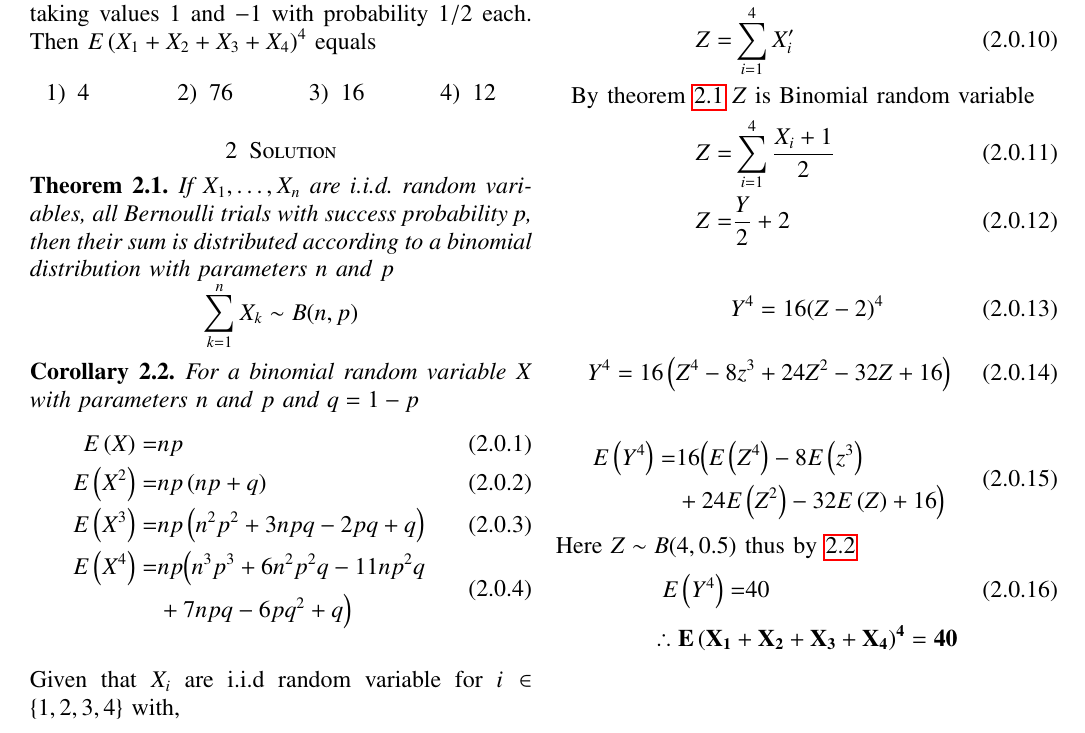
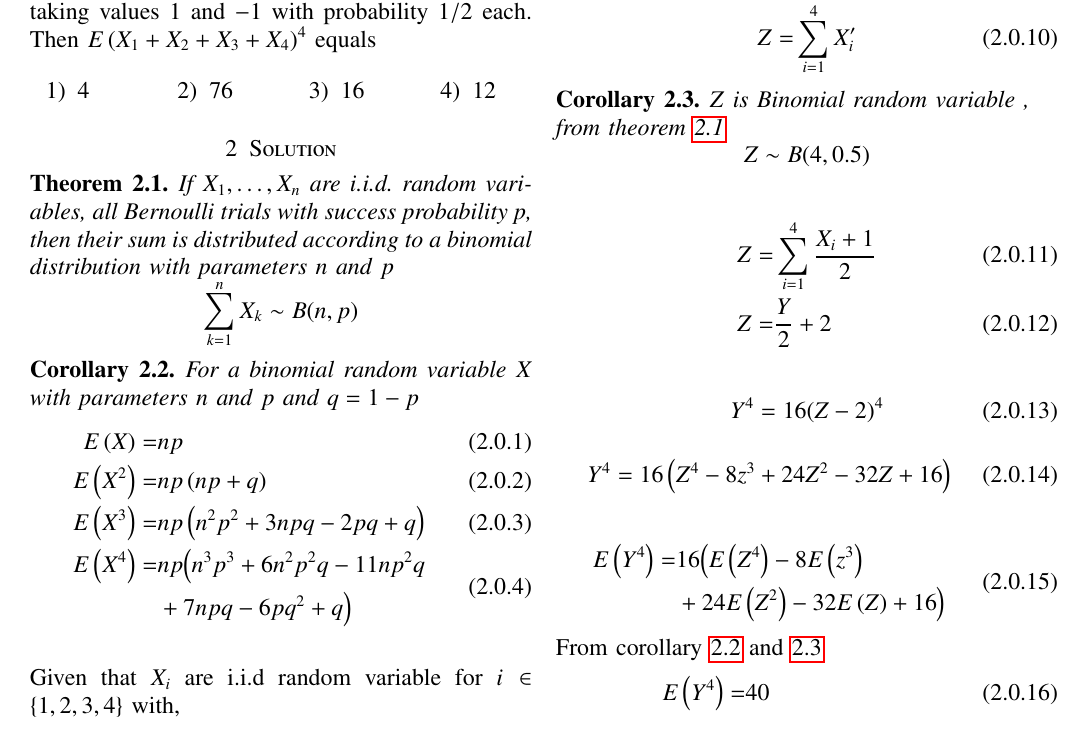
Before and after one commit to Ganesh-RB/AI1003prob_and_randomvariables, a LaTeX problem sheet (Assignment4/Assignment4.tex): part of the page, cut so that both start at the same text. Compiled offline with pdfLaTeX.

Commit message:
Solution updated with adding corollary 2.3

```diff
--- a/Assignment4/Assignment4.tex
+++ b/Assignment4/Assignment4.tex
@@ -203,8 +203,21 @@ Y=\sum_{i=1}^{4}X_i
 similarly let
 \begin{align}
 Z=&\sum_{i=1}^{4}X'_i
-\\ \nonumber \text{By theorem \ref{binom_theorem} } &  Z \text{ is Binomial random variable }
-\\ Z=&\sum_{i=1}^{4} \frac{X_i+1}{2}
+\end{align}
+
+
+\begin{corollary}
+$Z$  is Binomial random variable , \\from theorem \ref{binom_theorem}
+
+{\centering
+${\displaystyle Z \sim  {B} (4,0.5)}$
+
+}
+\label{cor-Z_as_binom}
+\end{corollary}
+
+\begin{align}
+Z=&\sum_{i=1}^{4} \frac{X_i+1}{2}
 \\ Z=&\frac{Y}{2} + 2
 \end{align}
 
@@ -223,7 +236,7 @@ Z=&\sum_{i=1}^{4}X'_i
     \\&+24E\brak{Z^2}-32E\brak{Z}+16\Bigr)
 \end{split}
 \end{align}
-Here $Z \sim {B} (4,0.5)$ thus by \ref{corolary-momentof-Binom}
+From corollary \ref{corolary-momentof-Binom} and  \ref{cor-Z_as_binom}
 \begin{align}
     E\brak{Y^4}=&40 &
 \end{align}
```
Also changed, not shown: Assignment4/Assignment4.pdf.
